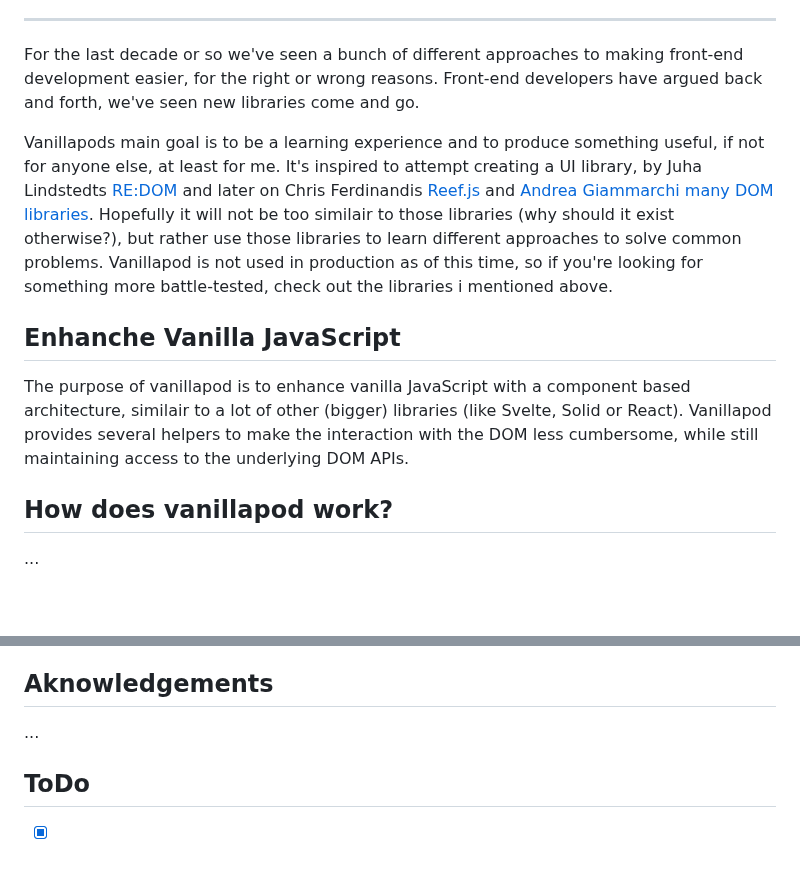
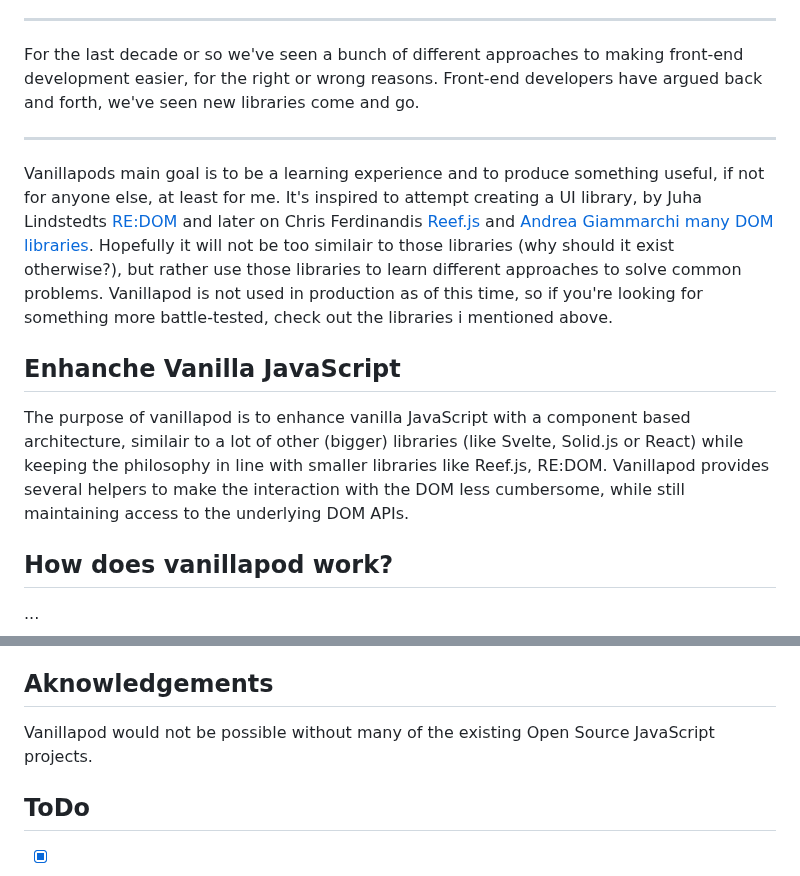
Before and after one commit to carlrafting/vanillapod, a Markdown page: readme.md, 2 parts joined by grey strips. Rendered like a GitHub page; blank space fills up the shorter version.

```diff
--- a/readme.md
+++ b/readme.md
@@ -58,11 +58,13 @@ There is nothing wrong with this solution, but as the application grows there ar
 
 For the last decade or so we've seen a bunch of different approaches to making front-end development easier, for the right or wrong reasons. Front-end developers have argued back and forth, we've seen new libraries come and go.
 
+---
+
 Vanillapods main goal is to be a learning experience and to produce something useful, if not for anyone else, at least for me. It's inspired to attempt creating a UI library, by Juha Lindstedts [RE:DOM](https://redom.js.org/) and later on Chris Ferdinandis [Reef.js](https://reefjs.com/) and [Andrea Giammarchi many DOM libraries](https://github.com/WebReflection). Hopefully it will not be too similair to those libraries (why should it exist otherwise?), but rather use those libraries to learn different approaches to solve common problems. Vanillapod is not used in production as of this time, so if you're looking for something more battle-tested, check out the libraries i mentioned above.
 
 ## Enhanche Vanilla JavaScript
 
-The purpose of vanillapod is to enhance vanilla JavaScript with a component based architecture, similair to a lot of other (bigger) libraries (like Svelte, Solid or React). Vanillapod provides several helpers to make the interaction with the DOM less cumbersome, while still maintaining access to the underlying DOM APIs.
+The purpose of vanillapod is to enhance vanilla JavaScript with a component based architecture, similair to a lot of other (bigger) libraries (like Svelte, Solid.js or React) while keeping the philosophy in line with smaller libraries like Reef.js, RE:DOM. Vanillapod provides several helpers to make the interaction with the DOM less cumbersome, while still maintaining access to the underlying DOM APIs.
 
 ## How does vanillapod work?
 
@@ -524,7 +526,7 @@ You can check out an example of how to build a [ToDo app with vanillapod here](.
 
 ## Aknowledgements
 
-...
+Vanillapod would not be possible without many of the existing Open Source JavaScript projects.
 
 ## ToDo
 
```
Also changed, not shown: other parts of readme.md (+2 -2 lines).
